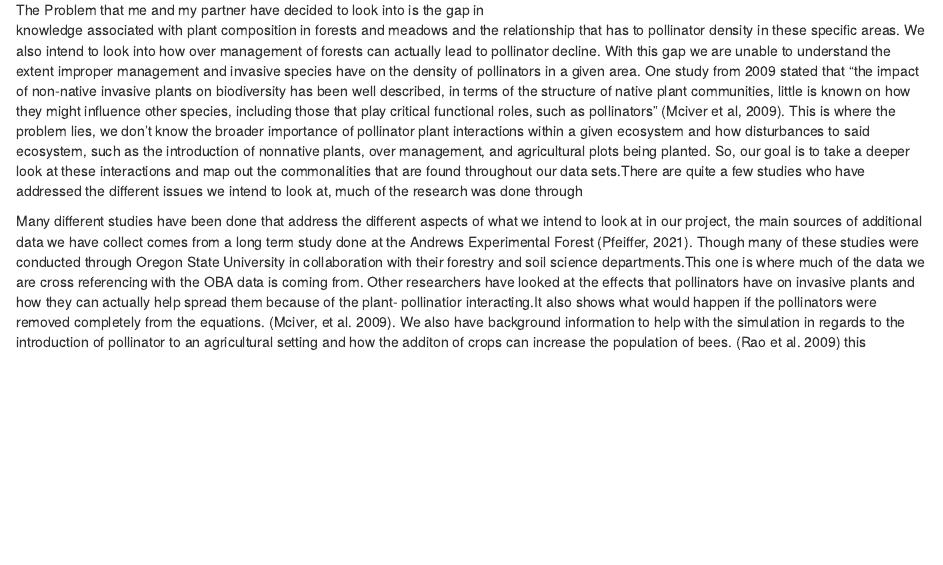
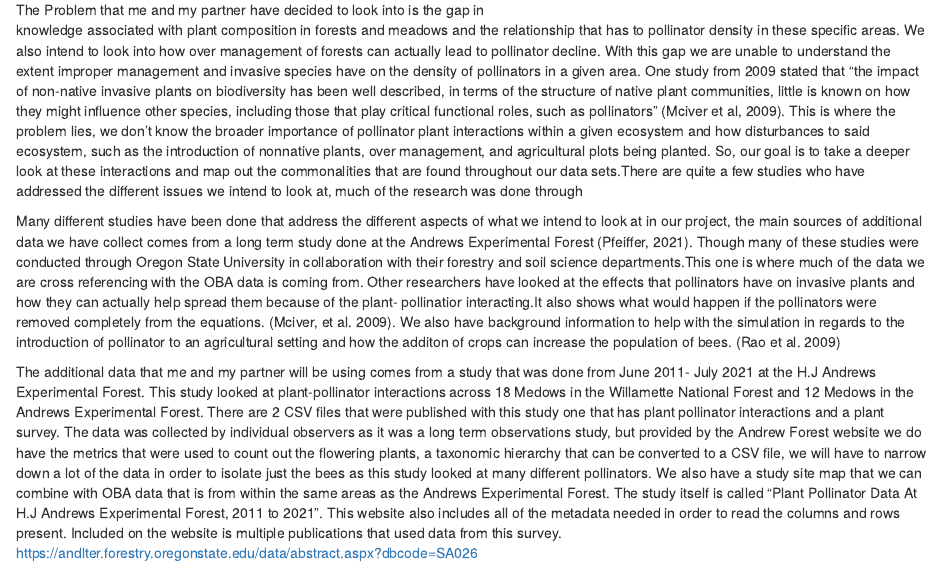
Before and after one commit to sweinst2/Final, an R Markdown document (Weinstein_PollinatorInteractions.Rmd): the page in a window 1100 px wide, from 160 px down. Rendered offline with R 4.5, knitr and Pandoc, with nearby package versions.

Commit message:
addition of dataset identification

```diff
--- a/Weinstein_PollinatorInteractions.Rmd
+++ b/Weinstein_PollinatorInteractions.Rmd
@@ -20,4 +20,25 @@ have on the density of pollinators in a given area. One study from 2009
 stated that “the impact of non-native invasive plants on biodiversity has been well described, in terms of the structure of native plant communities, little is known on how they might influence other species, including those that play critical functional roles, such as pollinators” (Mciver et al, 2009). This is where the problem lies, we don’t know the broader importance of pollinator plant interactions within a given
 ecosystem and how disturbances to said ecosystem, such as the introduction of nonnative plants, over management, and agricultural plots being planted. So, our goal is to take a deeper look at these interactions and map out the commonalities that are found throughout our data sets.There are quite a few  studies who have addressed the different issues we intend to look at, much of the research was done through
 
-Many different studies have been done that address the different aspects of what we intend to look at in our project, the main sources of additional data we have collect comes from a long term study done at the Andrews Experimental Forest (Pfeiffer, 2021). Though many of these studies were conducted through Oregon State University in collaboration with their forestry and soil science departments.This one is where much of the data we are cross referencing with the OBA data is coming from. Other researchers have looked at the effects that pollinators have on invasive plants and how they can actually help spread them because of the plant- pollinatior interacting.It also shows what would happen if the pollinators were removed completely from the equations. (Mciver, et al. 2009). We also have background information to help with the simulation in regards to the introduction of pollinator to an agricultural setting and how the additon of crops can increase the population of bees. (Rao et al. 2009) this
+Many different studies have been done that address the different aspects of what we intend to look at in our project, the main sources of additional data we have collect comes from a long term study done at the Andrews Experimental Forest (Pfeiffer, 2021). Though many of these studies were conducted through Oregon State University in collaboration with their forestry and soil science departments.This one is where much of the data we are cross referencing with the OBA data is coming from. Other researchers have looked at the effects that pollinators have on invasive plants and how they can actually help spread them because of the plant- pollinatior interacting.It also shows what would happen if the pollinators were removed completely from the equations. (Mciver, et al. 2009). We also have background information to help with the simulation in regards to the introduction of pollinator to an agricultural setting and how the additon of crops can increase the population of bees. (Rao et al. 2009)
+
+
+
+
+
+
+
+
+
+
+
+
+
+
+
+
+
+
+
+The additional data that me and my partner will be using comes from a study that was done from June 2011- July 2021 at the H.J Andrews Experimental Forest. This study looked at plant-pollinator interactions across 18 Medows in the Willamette National Forest and 12 Medows in the Andrews Experimental Forest. There are 2 CSV files that were published with this study one that has plant pollinator interactions and a plant survey. The data was collected by individual observers as it was a long term observations study, but provided by the Andrew Forest website we do have the metrics that were used to count out the flowering plants, a taxonomic hierarchy that can be converted to a CSV file, we will have to narrow down a lot of the data in order to isolate just the bees as this study looked at many different pollinators. We also have a study site map that we can combine with OBA data that is from within the same areas as the Andrews Experimental Forest.  The study itself is called “Plant Pollinator Data At H.J Andrews Experimental Forest, 2011 to 2021”. This website also includes all of the metadata needed in order to read the columns and rows present. Included on the website is multiple publications that used data from this survey.
+https://andlter.forestry.oregonstate.edu/data/abstract.aspx?dbcode=SA026
```
